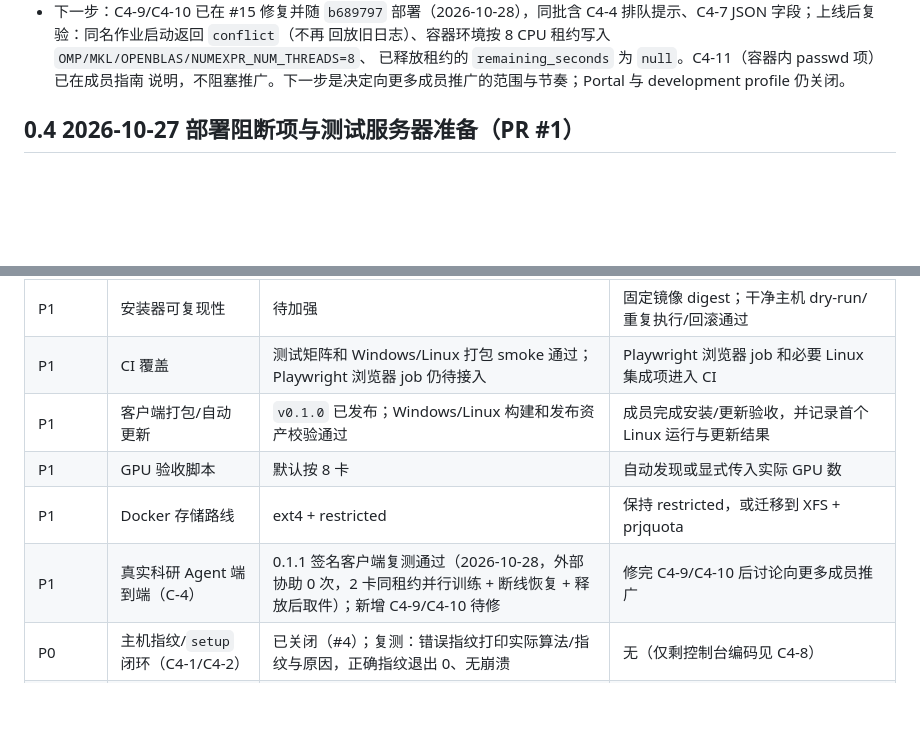
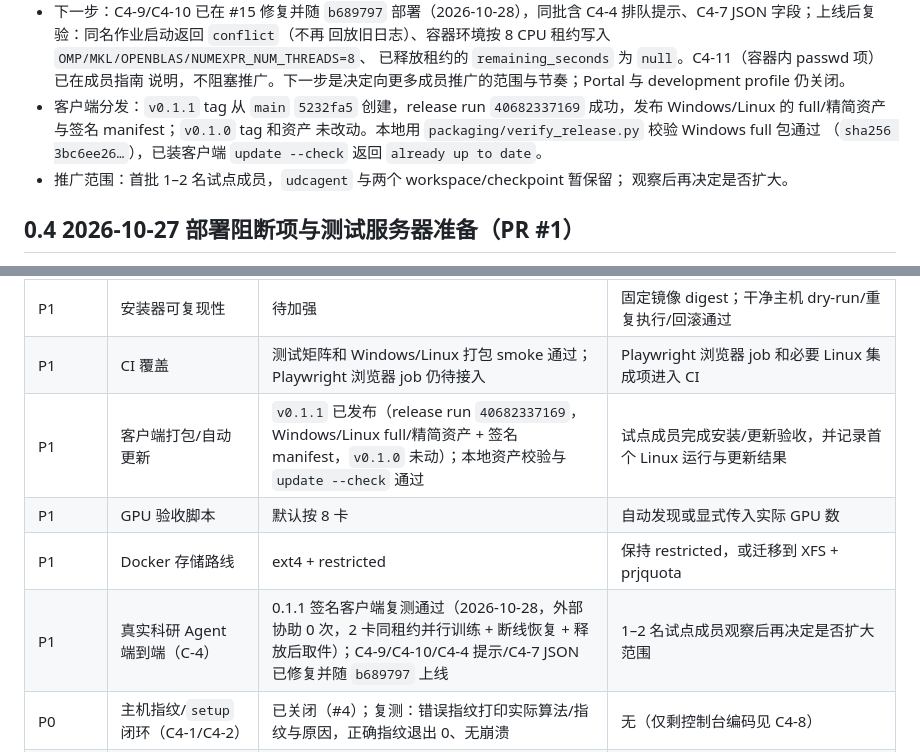
Before and after one commit to Mr-enthalpy/infrastructure, a Markdown page: docs/handoff.md, 2 parts joined by grey strips. GitHub-like rendering; blank space fills up the shorter version.

Commit message:
docs(handoff): record the v0.1.1 Release and the pilot rollout scope

```diff
--- a/docs/handoff.md
+++ b/docs/handoff.md
@@ -37,6 +37,12 @@
   已释放租约的 `remaining_seconds` 为 `null`。C4-11（容器内 passwd 项）已在成员指南
   说明，不阻塞推广。下一步是决定向更多成员推广的范围与节奏；Portal 与 development
   profile 仍关闭。
+- 客户端分发：`v0.1.1` tag 从 `main` `5232fa5` 创建，release run `40682337169`
+  成功，发布 Windows/Linux 的 full/精简资产与签名 manifest；`v0.1.0` tag 和资产
+  未改动。本地用 `packaging/verify_release.py` 校验 Windows full 包通过
+  （`sha256 3bc6ee26…`），已装客户端 `update --check` 返回 `already up to date`。
+- 推广范围：首批 1–2 名试点成员，`udcagent` 与两个 workspace/checkpoint 暂保留；
+  观察后再决定是否扩大。
 
 ## 0.4 2026-10-27 部署阻断项与测试服务器准备（PR #1）
 
@@ -588,10 +594,10 @@ GPU 审计、`nosuid` 或配额检查失败，停止，不得继续安装或切
 | P0 | 容器 root/宿主 GPU 5.6 | 未验证 | 容器 root 不能修改宿主 `/dev/nvidia*` 并影响他人 |
 | P1 | 安装器可复现性 | 待加强 | 固定镜像 digest；干净主机 dry-run/重复执行/回滚通过 |
 | P1 | CI 覆盖 | 测试矩阵和 Windows/Linux 打包 smoke 通过；Playwright 浏览器 job 仍待接入 | Playwright 浏览器 job 和必要 Linux 集成项进入 CI |
-| P1 | 客户端打包/自动更新 | `v0.1.0` 已发布；Windows/Linux 构建和发布资产校验通过 | 成员完成安装/更新验收，并记录首个 Linux 运行与更新结果 |
+| P1 | 客户端打包/自动更新 | `v0.1.1` 已发布（release run `40682337169`，Windows/Linux full/精简资产 + 签名 manifest，`v0.1.0` 未动）；本地资产校验与 `update --check` 通过 | 试点成员完成安装/更新验收，并记录首个 Linux 运行与更新结果 |
 | P1 | GPU 验收脚本 | 默认按 8 卡 | 自动发现或显式传入实际 GPU 数 |
 | P1 | Docker 存储路线 | ext4 + restricted | 保持 restricted，或迁移到 XFS + prjquota |
-| P1 | 真实科研 Agent 端到端（C-4） | 0.1.1 签名客户端复测通过（2026-10-28，外部协助 0 次，2 卡同租约并行训练 + 断线恢复 + 释放后取件）；新增 C4-9/C4-10 待修 | 修完 C4-9/C4-10 后讨论向更多成员推广 |
+| P1 | 真实科研 Agent 端到端（C-4） | 0.1.1 签名客户端复测通过（2026-10-28，外部协助 0 次，2 卡同租约并行训练 + 断线恢复 + 释放后取件）；C4-9/C4-10/C4-4 提示/C4-7 JSON 已修复并随 `b689797` 上线 | 1–2 名试点成员观察后再决定是否扩大范围 |
 | P0 | 主机指纹/`setup` 闭环（C4-1/C4-2） | 已关闭（#4）；复测：错误指纹打印实际算法/指纹与原因，正确指纹退出 0、无崩溃 | 无（仅剩控制台编码见 C4-8） |
 | P1 | 容器内 `nvidia-smi`（C4-3） | 已关闭（#5）；复测：容器内 `nvidia-smi --query-gpu` 返回两张已分配 3090 | 无 |
 | P1 | 客户端/服务端版本一致性（C4-4） | `start` 回退已关闭（#5）；复测 `start --gpu-count 1` 打印回退说明并成功分配；`gpu_busy` 的排队提示已补（#15）并随 `b689797` 上线 | 无 |
```
